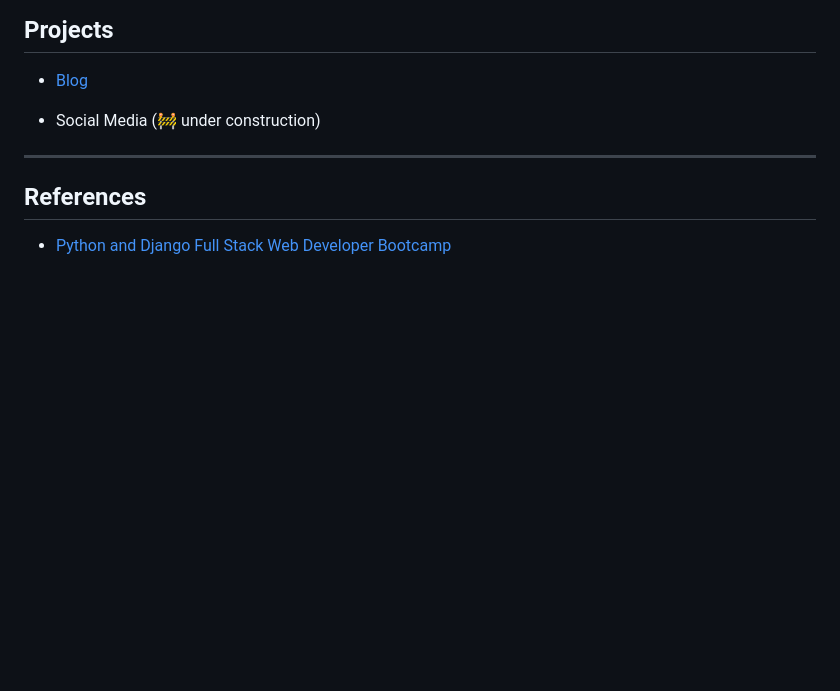
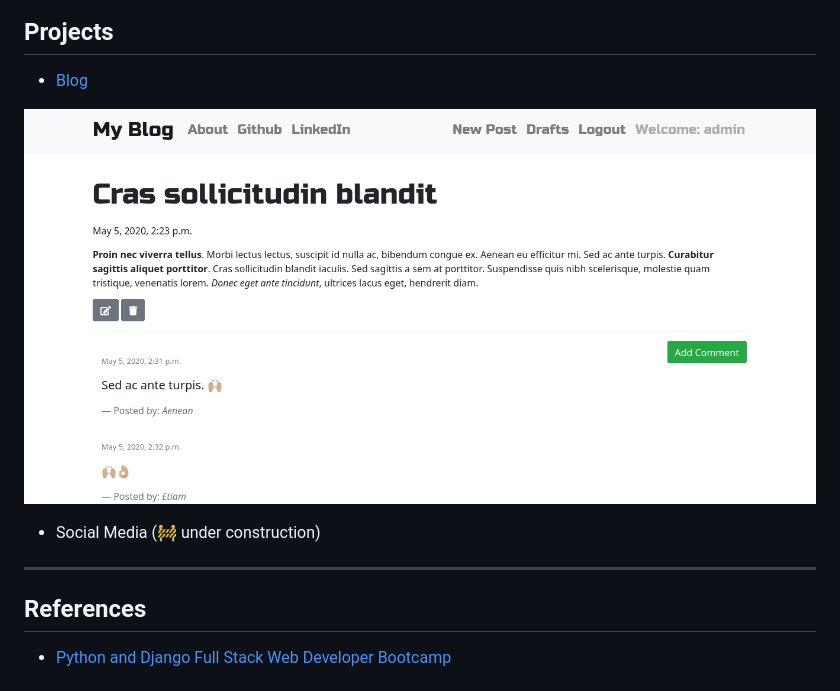
Before and after one commit to mafda/django_project_101, a Markdown page: README.md, the part around the change. Rendered like a GitHub page; pictures changed too: blog/img/post.png (added); blank space fills up the shorter version.

Commit message:
include preview image post

```diff
--- a/README.md
+++ b/README.md
@@ -6,6 +6,8 @@
 
 * [Blog](https://github.com/mafda/django_project_101/tree/master/blog)
 
+![blog django](blog/img/post.png)
+
 * Social Media (:construction: under construction)
 
 ---
```
